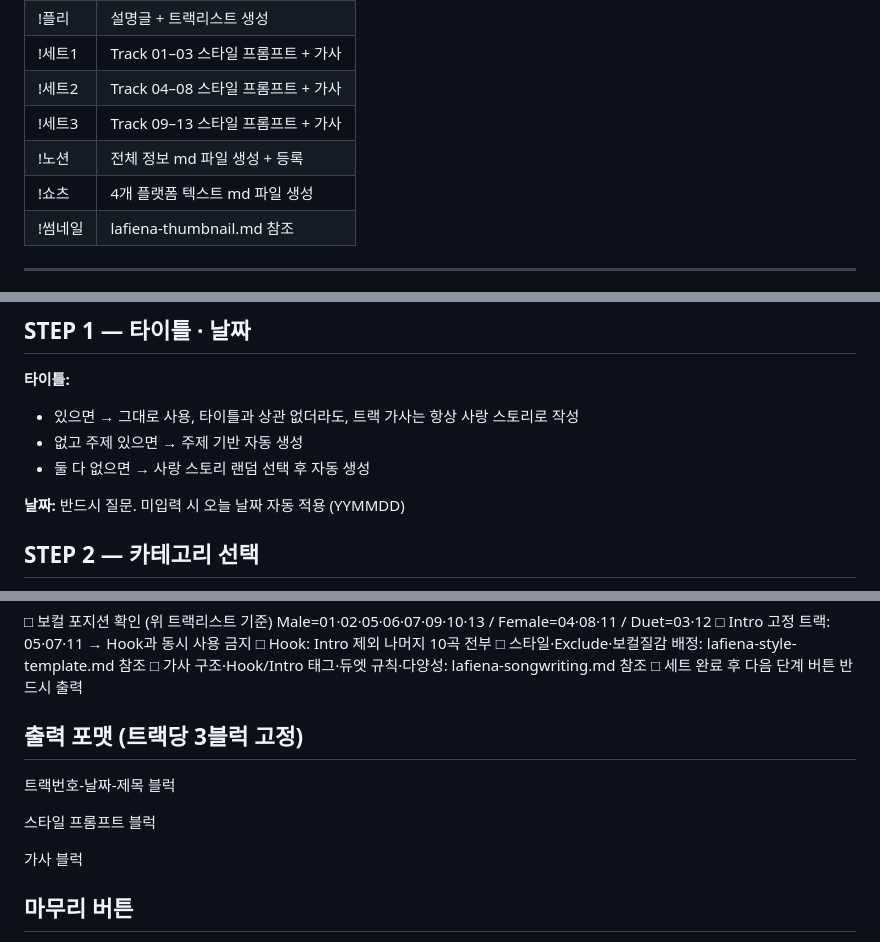
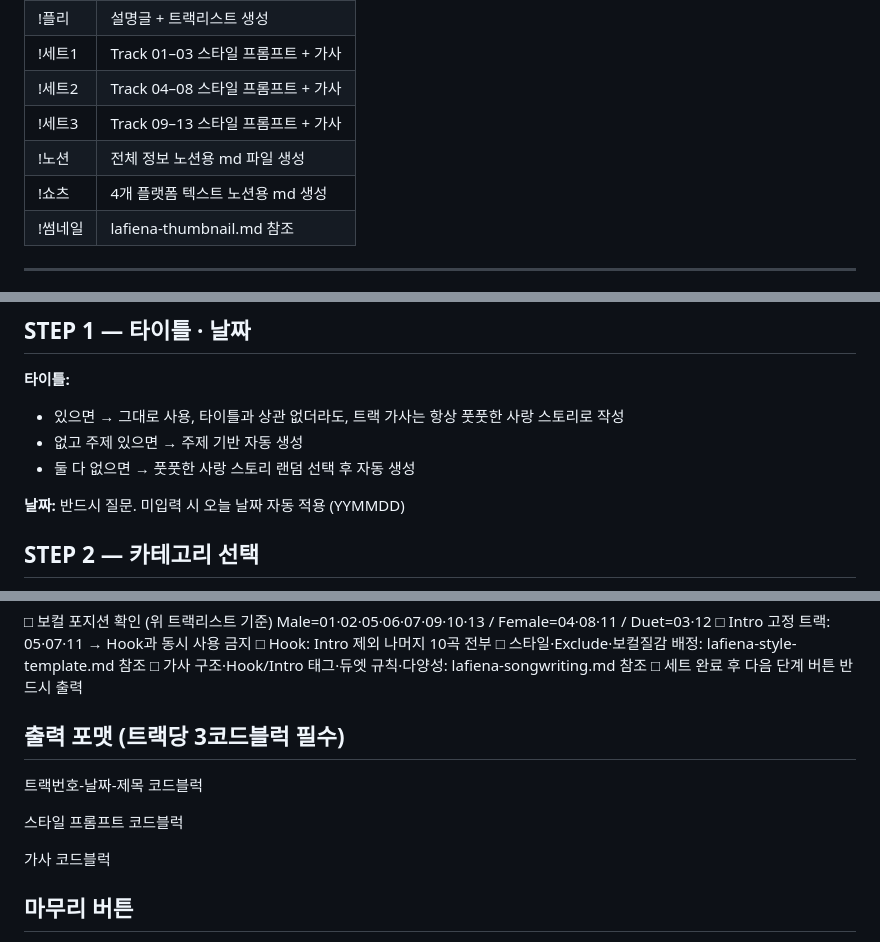
Before and after one commit to gm0519/yt-localizer, a Markdown page: lafiena/lafiena-workflow.md, 3 parts joined by grey strips. Rendered like a GitHub page.

Commit message:
Revise lafiena workflow for clarity and consistency
Updated workflow details and formatting for clarity.

```diff
--- a/lafiena/lafiena-workflow.md
+++ b/lafiena/lafiena-workflow.md
@@ -11,8 +11,8 @@
 | !세트1  | Track 01–03 스타일 프롬프트 + 가사 |
 | !세트2  | Track 04–08 스타일 프롬프트 + 가사 |
 | !세트3  | Track 09–13 스타일 프롬프트 + 가사 |
-| !노션   | 전체 정보 md 파일 생성 + 등록      |
-| !쇼츠   | 4개 플랫폼 텍스트 md 파일 생성     |
+| !노션   | 전체 정보 노션용 md 파일 생성      |
+| !쇼츠   | 4개 플랫폼 텍스트 노션용 md 생성     |
 | !썸네일 | lafiena-thumbnail.md 참조          |
 
 ---
@@ -30,9 +30,9 @@
 
 **타이틀:**
 
-- 있으면 → 그대로 사용, 타이틀과 상관 없더라도, 트랙 가사는 항상 사랑 스토리로 작성
+- 있으면 → 그대로 사용, 타이틀과 상관 없더라도, 트랙 가사는 항상 풋풋한 사랑 스토리로 작성
 - 없고 주제 있으면 → 주제 기반 자동 생성
-- 둘 다 없으면 → 사랑 스토리 랜덤 선택 후 자동 생성
+- 둘 다 없으면 → 풋풋한 사랑 스토리 랜덤 선택 후 자동 생성
 
 **날짜:** 반드시 질문. 미입력 시 오늘 날짜 자동 적용 (YYMMDD)
 
@@ -105,13 +105,13 @@ Male=01·02·05·06·07·09·10·13 / Female=04·08·11 / Duet=03·12
 □ 가사 구조·Hook/Intro 태그·듀엣 규칙·다양성: lafiena-songwriting.md 참조
 □ 세트 완료 후 다음 단계 버튼 반드시 출력
 
-## 출력 포맷 (트랙당 3블럭 고정)
+## 출력 포맷 (트랙당 3코드블럭 필수)
 
-트랙번호-날짜-제목 블럭
+트랙번호-날짜-제목 코드블럭
 
-스타일 프롬프트 블럭
+스타일 프롬프트 코드블럭
 
-가사 블럭
+가사 코드블럭
 
 ## 마무리 버튼
 
```
